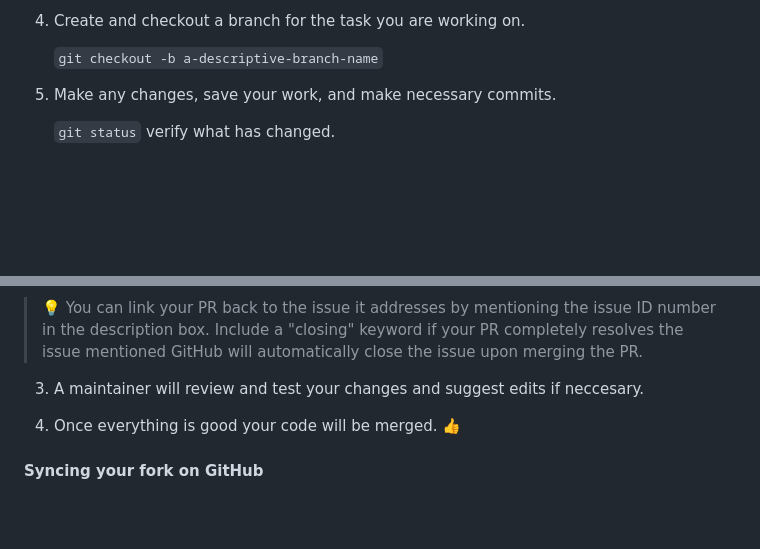
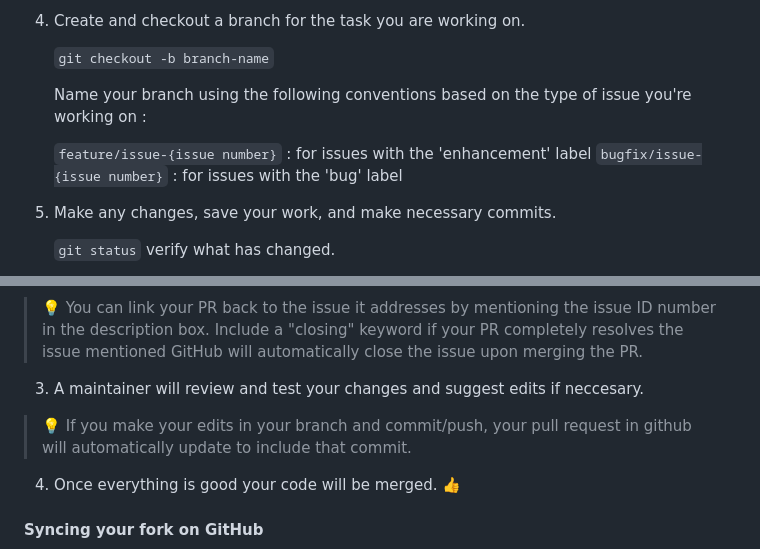
Before and after one commit to realheaven718/group-calendar, a Markdown page: .github/CONTRIBUTING.md, 2 parts joined by grey strips. Rendered like a GitHub page; blank space fills up the shorter version.

Commit message:
Updated with clarifications based on Hliketheletter's feedback.
-Added clarification about making edits to a pull request.
-Added branch naming conventions from Development Process in wiki.

```diff
--- a/.github/CONTRIBUTING.md
+++ b/.github/CONTRIBUTING.md
@@ -152,7 +152,12 @@ Now that you have the copy, you will need access to the feature branch related t
 
 4. Create and checkout a branch for the task you are working on.
 
-   `git checkout -b a-descriptive-branch-name`
+   `git checkout -b branch-name`
+
+   Name your branch using the following conventions based on the type of issue you're working on :
+
+   `feature/issue-{issue number}` : for issues with the 'enhancement' label
+   `bugfix/issue-{issue number}` : for issues with the 'bug' label
 
 5. Make any changes, save your work, and make necessary commits.
 
@@ -184,6 +189,8 @@ Now that you have the copy, you will need access to the feature branch related t
 
 3. A maintainer will review and test your changes and suggest edits if neccesary.
 
+> 💡 If you make your edits in your branch and commit/push, your pull request in github will automatically update to include that commit.
+
 4. Once everything is good your code will be merged. 👍
 
 <!--
```
